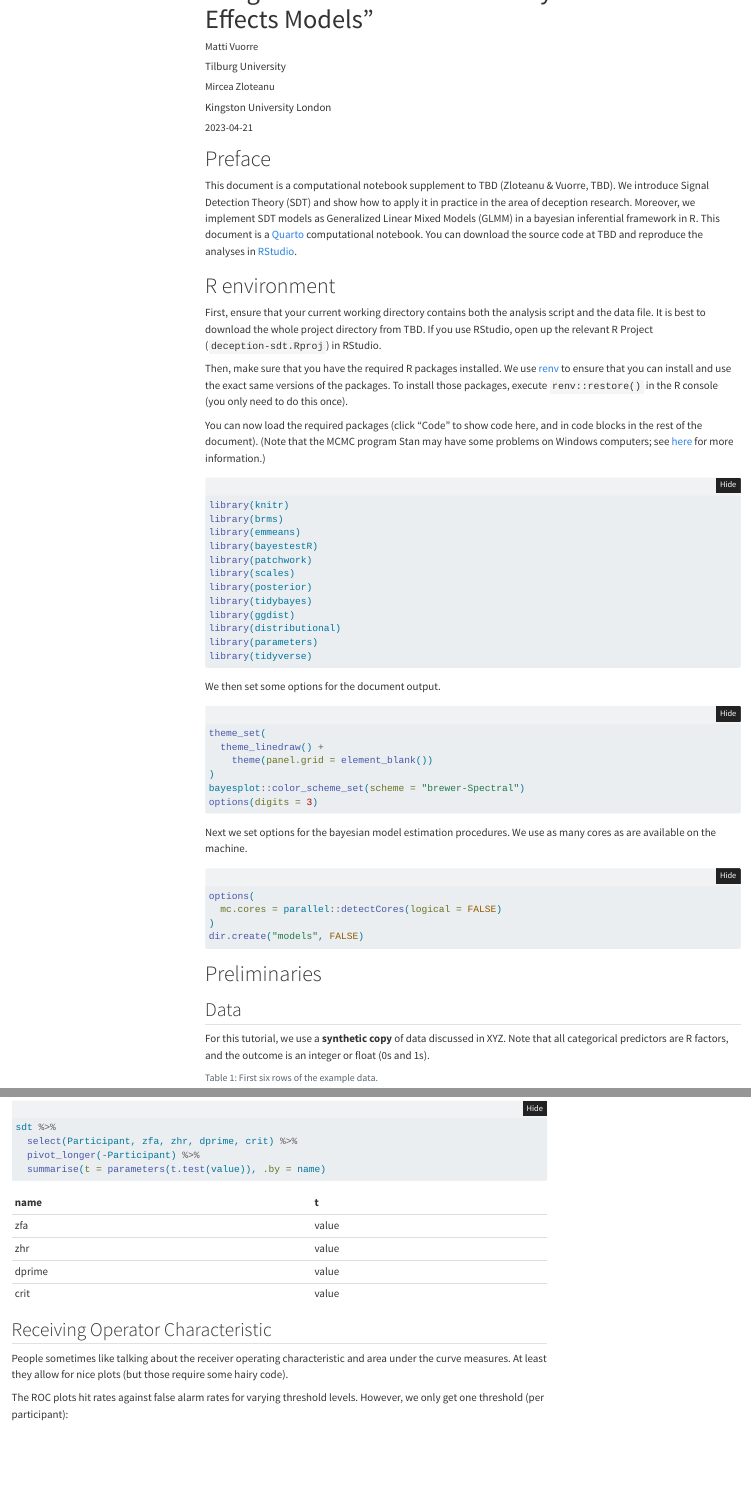
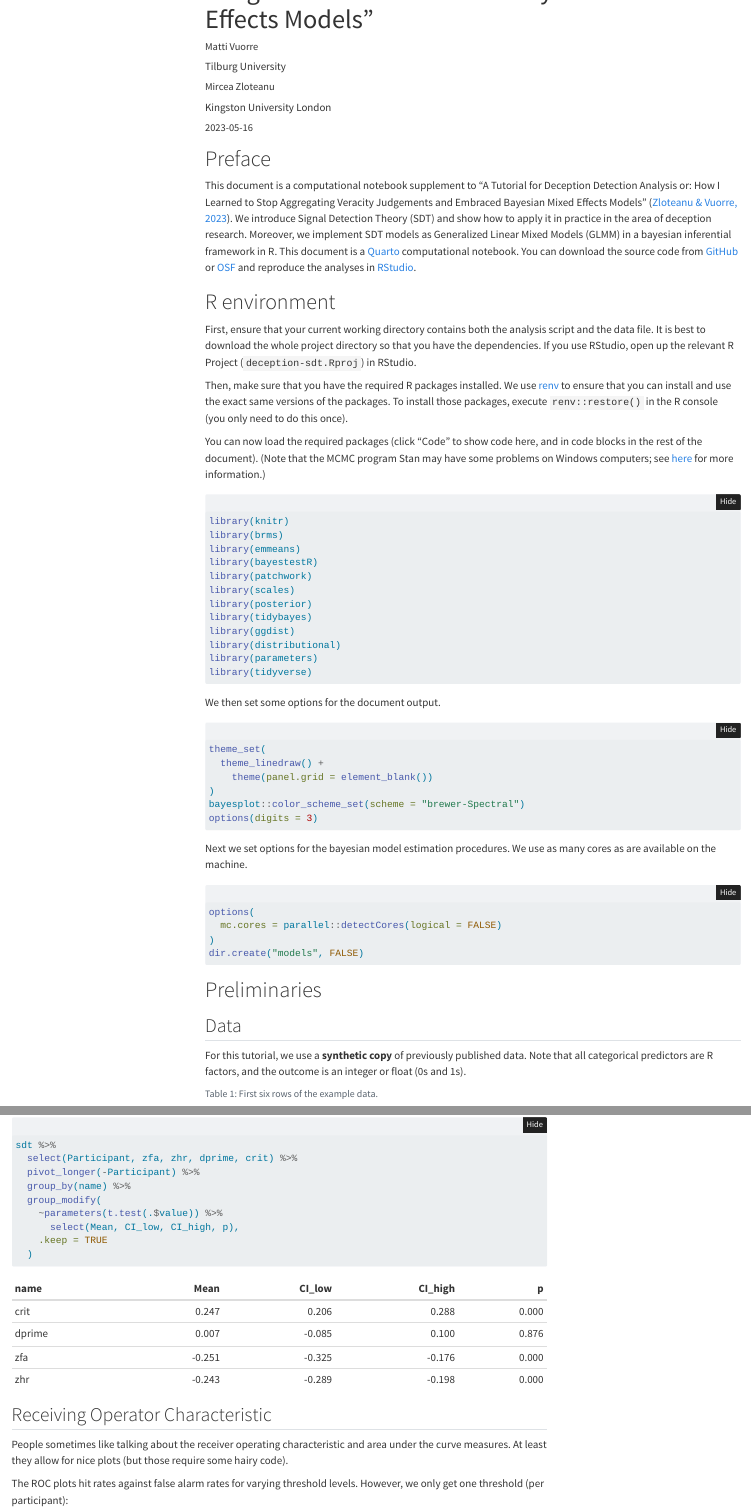
Before and after one commit to mvuorre/deception-sdt, a Quarto document (index.qmd): the page in a window 1100 px wide, from 170 px down, and a second part further down, joined at a grey line. Rendered offline with R 4.5, knitr and Pandoc in place of Quarto, with nearby package versions; folded parts are opened; code that draws random numbers runs with fixed seeds of ours; some code elsewhere in the file could not run offline; menus at the side of the page are left out.

Commit message:
Update links

````diff
--- a/index.qmd
+++ b/index.qmd
@@ -9,8 +9,12 @@ author:
     orcid:  0000-0002-2753-637X
     affiliation: Kingston University London
 site-url: https://github.com/mvuorre/deception-sdt
-citation: true
-date: 2023-04-21
+citation:
+  type: article-journal
+  container-title: "PsyArXiv"
+  doi: "10.31234/osf.io/fdh5b"
+  url: https://psyarxiv.com/fdh5b/
+date: 2023-05-16
 execute:
   cache: true
   warning: false
@@ -36,11 +40,11 @@ bibliography: bibliography.bib
 
 # Preface
 
-This document is a computational notebook supplement to TBD (Zloteanu & Vuorre, TBD). We introduce Signal Detection Theory (SDT) and show how to apply it in practice in the area of deception research. Moreover, we implement SDT models as Generalized Linear Mixed Models (GLMM) in a bayesian inferential framework in R. This document is a [Quarto](https://quarto.org/) computational notebook. You can download the source code at TBD and reproduce the analyses in [RStudio](https://posit.co/downloads/).
+This document is a computational notebook supplement to "A Tutorial for Deception Detection Analysis or: How I Learned to Stop Aggregating Veracity Judgements and Embraced Bayesian Mixed Effects Models" ([Zloteanu & Vuorre, 2023](https://psyarxiv.com/fdh5b/)). We introduce Signal Detection Theory (SDT) and show how to apply it in practice in the area of deception research. Moreover, we implement SDT models as Generalized Linear Mixed Models (GLMM) in a bayesian inferential framework in R. This document is a [Quarto](https://quarto.org/) computational notebook. You can download the source code from [GitHub](https://github.com/mvuorre/deception-sdt) or [OSF](https://osf.io/kuhzj/) and reproduce the analyses in [RStudio](https://posit.co/downloads/).
 
 # R environment
 
-First, ensure that your current working directory contains both the analysis script and the data file. It is best to download the whole project directory from TBD. If you use RStudio, open up the relevant R Project (`deception-sdt.Rproj`) in RStudio.
+First, ensure that your current working directory contains both the analysis script and the data file. It is best to download the whole project directory so that you have the dependencies. If you use RStudio, open up the relevant R Project (`deception-sdt.Rproj`) in RStudio.
 
 Then, make sure that you have the required R packages installed. We use [renv](https://rstudio.github.io/renv/articles/collaborating.html) to ensure that you can install and use the exact same versions of the packages. To install those packages, execute `renv::restore()` in the R console (you only need to do this once).
 
@@ -90,7 +94,7 @@ dir.create("models", FALSE)
 
 ## Data
 
-For this tutorial, we use a **synthetic copy** of data discussed in XYZ. Note that all categorical predictors are R factors, and the outcome is an integer or float (0s and 1s).
+For this tutorial, we use a **synthetic copy** of previously published data. Note that all categorical predictors are R factors, and the outcome is an integer or float (0s and 1s).
 
 ```{r}
 #| code-fold: show
@@ -1120,7 +1120,12 @@ as_draws_df(m0a3, variable = "b_", regex = TRUE) %>%
 sdt %>%
   select(Participant, zfa, zhr, dprime, crit) %>%
   pivot_longer(-Participant) %>%
-  summarise(t = parameters(t.test(value)), .by = name)
+  group_by(name) %>%
+  group_modify(
+    ~parameters(t.test(.$value)) %>%
+      select(Mean, CI_low, CI_high, p),
+    .keep = TRUE
+  )
 ```
 
 ## Receiving Operator Characteristic
````
Also changed, not shown: README.md, index.qmd (4 more changed lines).
